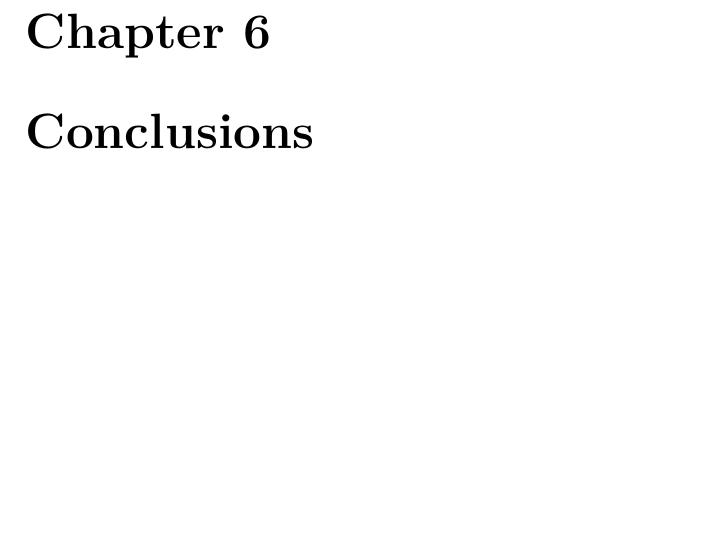
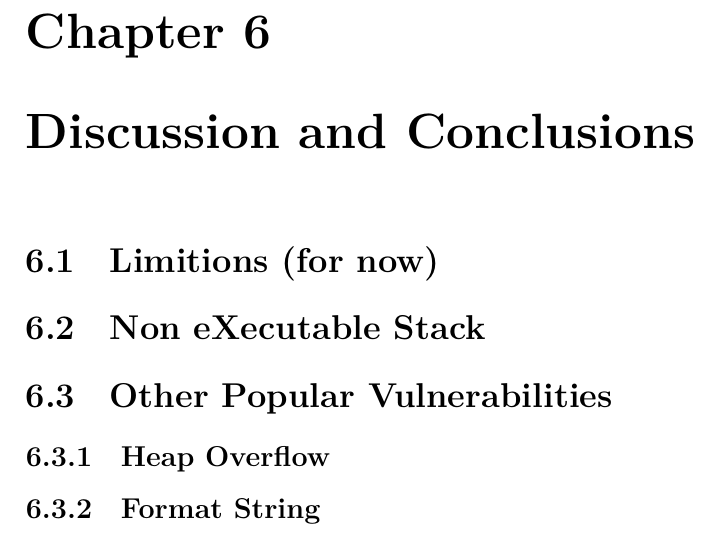
Before and after one commit to lancechentw/masters-thesis, a LaTeX thesis (thesis.tex, which reads conclusions.tex): part of page 12 of 16 before the commit and part of page 13 of 17 after it, cut so that both start at the same text, the shorter picture padded with empty space. Compiled offline with XeLaTeX.

Commit message:
Update conclusions.tex
Signed-off-by: Lance Chen <cyen0312@gmail.com>

```diff
--- a/conclusions.tex
+++ b/conclusions.tex
@@ -1 +1,8 @@
-\chapter{Conclusions}
+\chapter{Discussion and Conclusions}
+
+\section{Limitions (for now)}
+\section{Non eXecutable Stack}
+
+\section{Other Popular Vulnerabilities}
+\subsection{Heap Overflow}
+\subsection{Format String}
```
